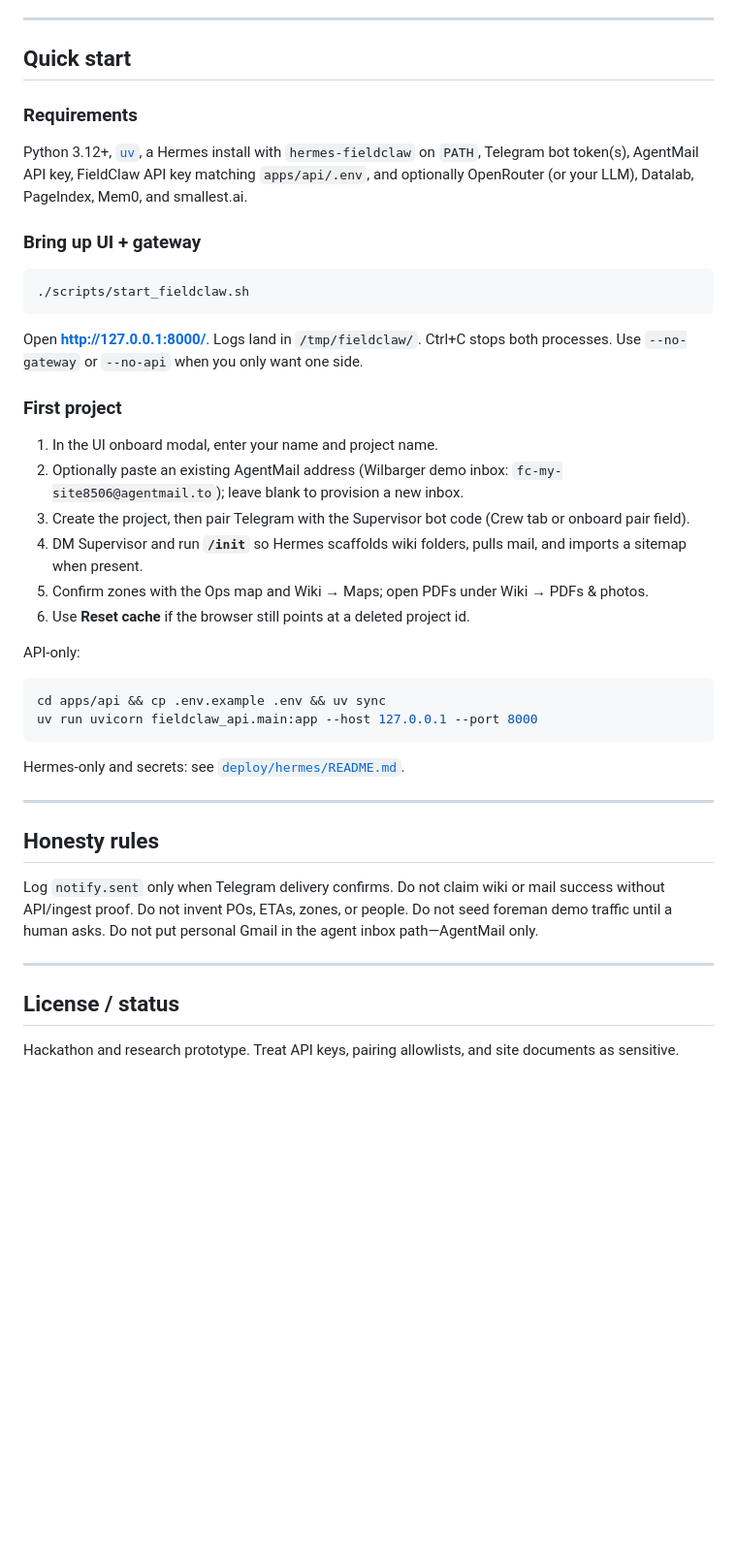
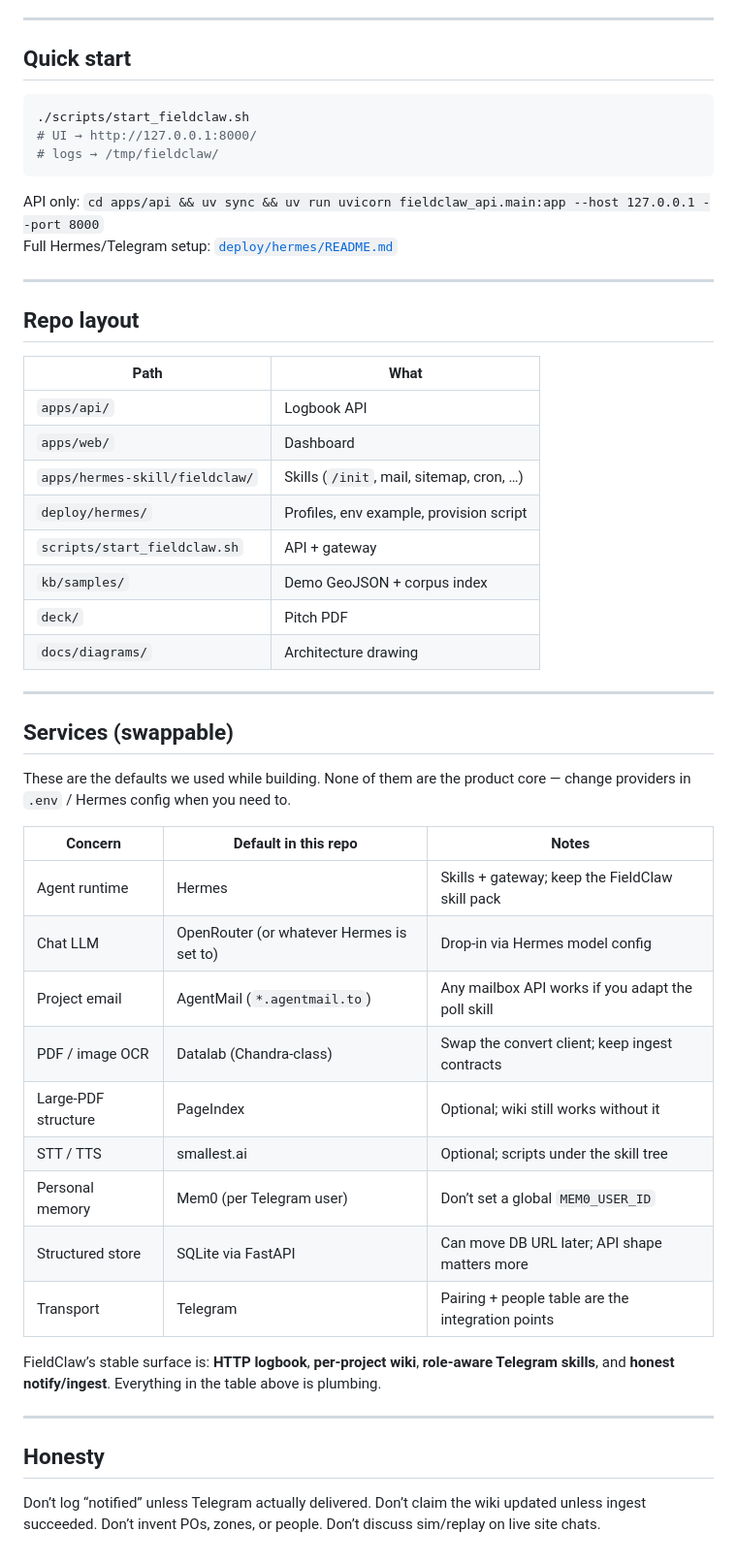
Before and after one commit to rdksupe/fieldclaw, a Markdown page: README.md, the part around one of its changes. Shown at 97% size. GitHub-like rendering; blank space fills up the shorter version.

Commit message:
Rewrite README in plain language

````diff
--- a/README.md
+++ b/README.md
@@ -98,44 +89,52 @@ Eval / replay JSONL under `sim/` is for operators only. Site-facing Hermes SOUL
 
 ## Quick start
 
-### Requirements
-
-Python 3.12+, [`uv`](https://github.com/astral-sh/uv), a Hermes install with `hermes-fieldclaw` on `PATH`, Telegram bot token(s), AgentMail API key, FieldClaw API key matching `apps/api/.env`, and optionally OpenRouter (or your LLM), Datalab, PageIndex, Mem0, and smallest.ai.
-
-### Bring up UI + gateway
-
 ```bash
 ./scripts/start_fieldclaw.sh
+# UI → http://127.0.0.1:8000/
+# logs → /tmp/fieldclaw/
 ```
 
-Open **http://127.0.0.1:8000/**. Logs land in `/tmp/fieldclaw/`. Ctrl+C stops both processes. Use `--no-gateway` or `--no-api` when you only want one side.
-
-### First project
-
-1. In the UI onboard modal, enter your name and project name.
-2. Optionally paste an existing AgentMail address (Wilbarger demo inbox: `fc-my-site8506@agentmail.to`); leave blank to provision a new inbox.
-3. Create the project, then pair Telegram with the Supervisor bot code (Crew tab or onboard pair field).
-4. DM Supervisor and run **`/init`** so Hermes scaffolds wiki folders, pulls mail, and imports a sitemap when present.
-5. Confirm zones with the Ops map and Wiki → Maps; open PDFs under Wiki → PDFs & photos.
-6. Use **Reset cache** if the browser still points at a deleted project id.
-
-API-only:
-
-```bash
-cd apps/api && cp .env.example .env && uv sync
-uv run uvicorn fieldclaw_api.main:app --host 127.0.0.1 --port 8000
-```
-
-Hermes-only and secrets: see [`deploy/hermes/README.md`](deploy/hermes/README.md).
+API only: `cd apps/api && uv sync && uv run uvicorn fieldclaw_api.main:app --host 127.0.0.1 --port 8000`
+Full Hermes/Telegram setup: [`deploy/hermes/README.md`](deploy/hermes/README.md)
 
 ---
 
-## Honesty rules
+## Repo layout
 
-Log `notify.sent` only when Telegram delivery confirms. Do not claim wiki or mail success without API/ingest proof. Do not invent POs, ETAs, zones, or people. Do not seed foreman demo traffic until a human asks. Do not put personal Gmail in the agent inbox path—AgentMail only.
+| Path | What |
+|------|------|
+| `apps/api/` | Logbook API |
+| `apps/web/` | Dashboard |
+| `apps/hermes-skill/fieldclaw/` | Skills (`/init`, mail, sitemap, cron, …) |
+| `deploy/hermes/` | Profiles, env example, provision script |
+| `scripts/start_fieldclaw.sh` | API + gateway |
+| `kb/samples/` | Demo GeoJSON + corpus index |
+| `deck/` | Pitch PDF |
+| `docs/diagrams/` | Architecture drawing |
 
 ---
 
-## License / status
+## Services (swappable)
 
-Hackathon and research prototype. Treat API keys, pairing allowlists, and site documents as sensitive.
+These are the defaults we used while building. None of them are the product core — change providers in `.env` / Hermes config when you need to.
+
+| Concern | Default in this repo | Notes |
+|---------|----------------------|--------|
+| Agent runtime | Hermes | Skills + gateway; keep the FieldClaw skill pack |
+| Chat LLM | OpenRouter (or whatever Hermes is set to) | Drop-in via Hermes model config |
+| Project email | AgentMail (`*.agentmail.to`) | Any mailbox API works if you adapt the poll skill |
+| PDF / image OCR | Datalab (Chandra-class) | Swap the convert client; keep ingest contracts |
+| Large-PDF structure | PageIndex | Optional; wiki still works without it |
+| STT / TTS | smallest.ai | Optional; scripts under the skill tree |
+| Personal memory | Mem0 (per Telegram user) | Don’t set a global `MEM0_USER_ID` |
+| Structured store | SQLite via FastAPI | Can move DB URL later; API shape matters more |
+| Transport | Telegram | Pairing + people table are the integration points |
+
+FieldClaw’s stable surface is: **HTTP logbook**, **per-project wiki**, **role-aware Telegram skills**, and **honest notify/ingest**. Everything in the table above is plumbing.
+
+---
+
+## Honesty
+
+Don’t log “notified” unless Telegram actually delivered. Don’t claim the wiki updated unless ingest succeeded. Don’t invent POs, zones, or people. Don’t discuss sim/replay on live site chats.
````
Also changed, not shown: other parts of README.md (+54 -63 lines).
